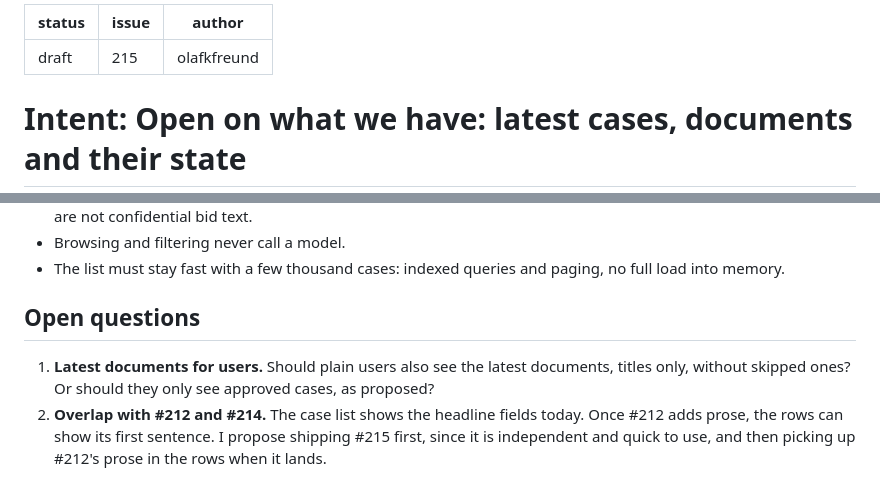
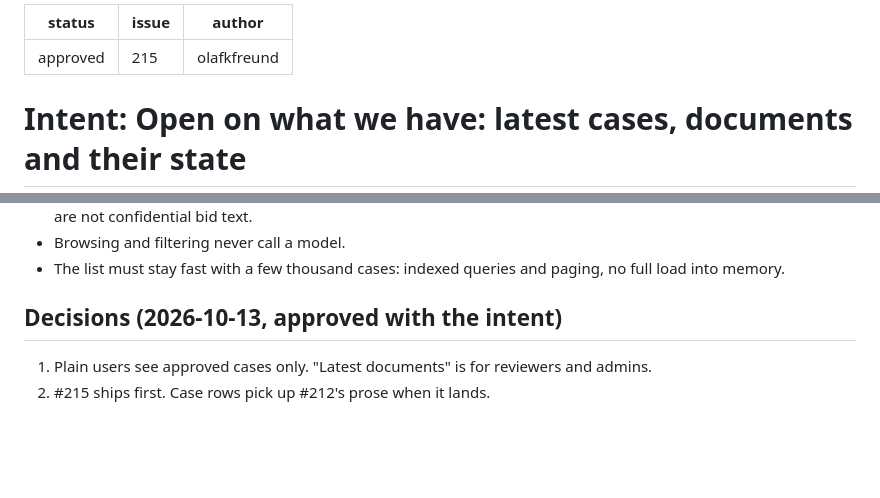
Before and after one commit to olafkfreund/synechron-case-reference-engine, a Markdown page: intent/2026-10-13-215-browse-latest.md, 2 parts joined by grey strips. Drawn GitHub-style; blank space fills up the shorter version.

Commit message:
docs(intent): approve 2026-10-13-215-browse-latest (#215)
Co-Authored-By: Claude Opus 5.5 <noreply@anthropic.com>
Claude-Session: https://claude.ai/code/session_01MPRoCfbJuTDz6tit2f4eFM

```diff
--- a/intent/2026-10-13-215-browse-latest.md
+++ b/intent/2026-10-13-215-browse-latest.md
@@ -1,5 +1,5 @@
 ---
-status: draft
+status: approved
 issue: 215
 author: olafkfreund
 ---
@@ -81,12 +81,8 @@ Reviewed in the demo portal on 2026-10-13:
 - The list must stay fast with a few thousand cases: indexed queries and
   paging, no full load into memory.
 
-## Open questions
+## Decisions (2026-10-13, approved with the intent)
 
-1. **Latest documents for users.** Should plain users also see the latest
-   documents, titles only, without skipped ones? Or should they only see
-   approved cases, as proposed?
-2. **Overlap with #212 and #214.** The case list shows the headline fields
-   today. Once #212 adds prose, the rows can show its first sentence. I
-   propose shipping #215 first, since it is independent and quick to use, and
-   then picking up #212's prose in the rows when it lands.
+1. Plain users see approved cases only. "Latest documents" is for reviewers
+   and admins.
+2. #215 ships first. Case rows pick up #212's prose when it lands.
```
